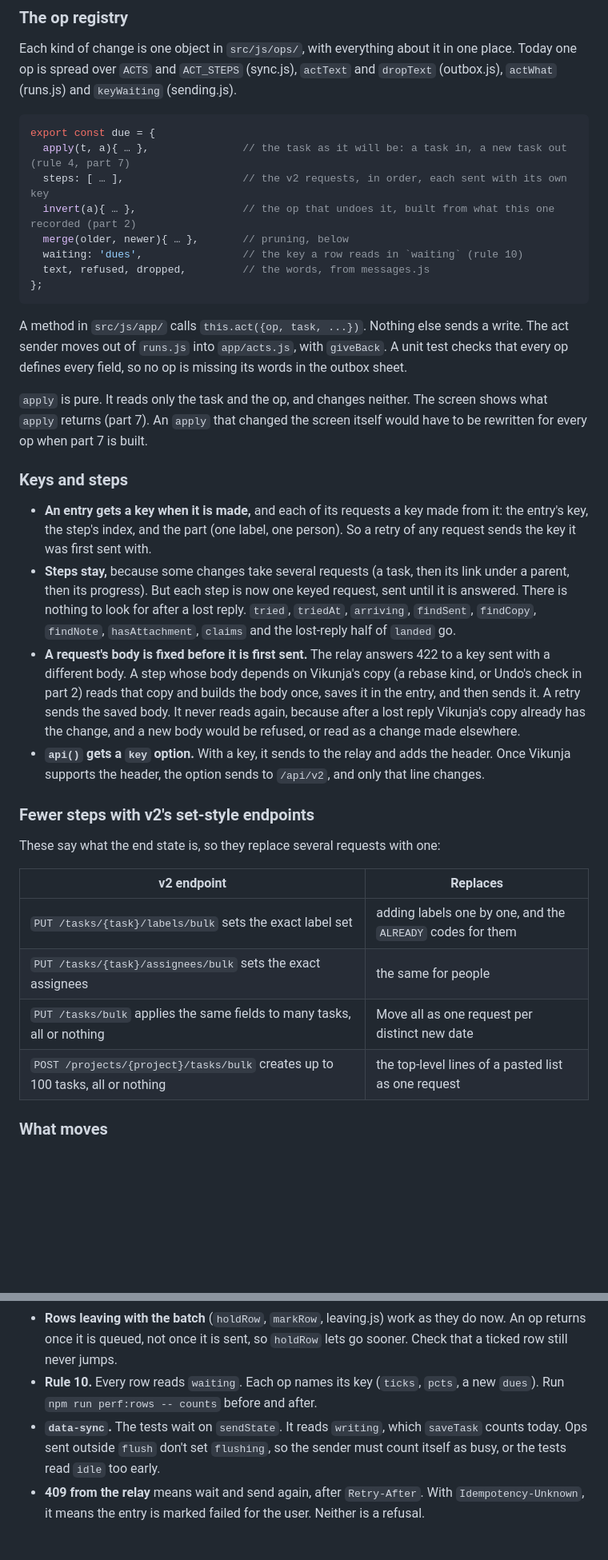
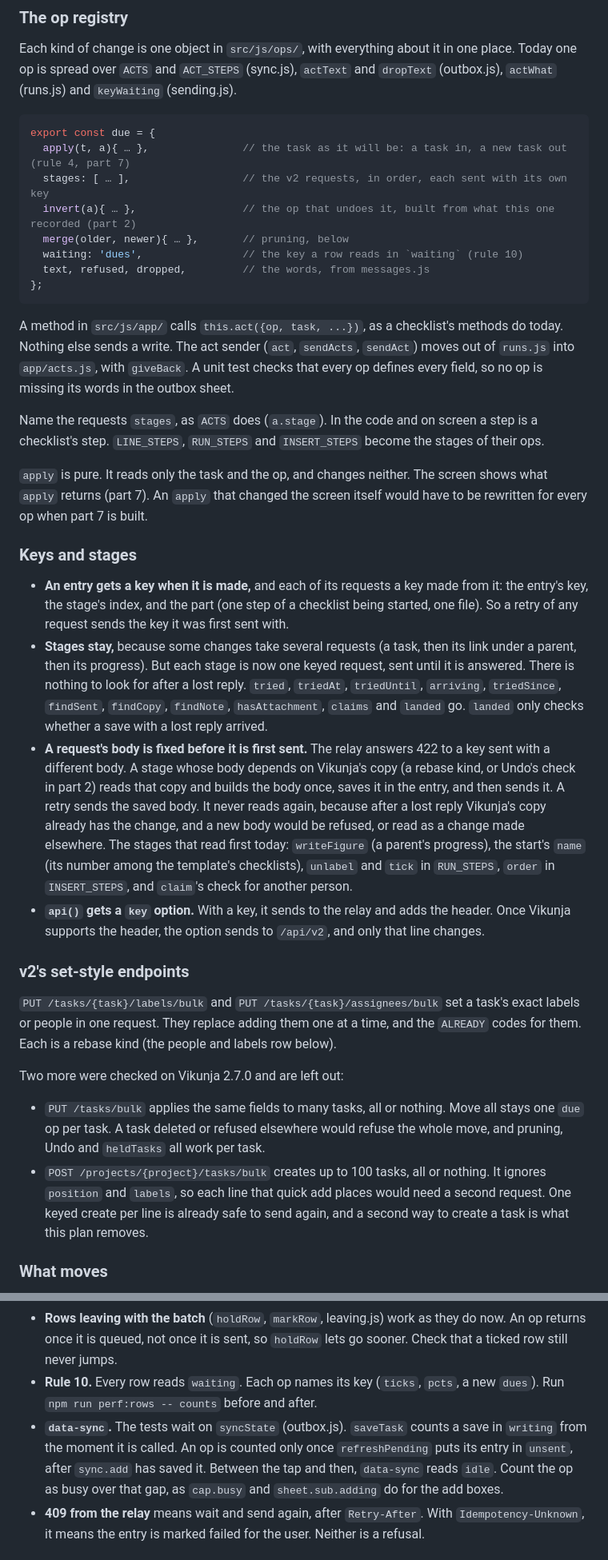
Before and after one commit to ssweber/pocket-for-vikunja, a Markdown page: docs/design/single-code-paths.md, 2 parts joined by grey strips. Shown at 80% size. GitHub-like rendering; blank space fills up the shorter version.

````diff
--- a/docs/design/single-code-paths.md
+++ b/docs/design/single-code-paths.md
@@ -111,7 +115,7 @@ Each kind of change is one object in `src/js/ops/`, with everything about it in
 ```js
 export const due = {
   apply(t, a){ … },               // the task as it will be: a task in, a new task out (rule 4, part 7)
-  steps: [ … ],                   // the v2 requests, in order, each sent with its own key
+  stages: [ … ],                  // the v2 requests, in order, each sent with its own key
   invert(a){ … },                 // the op that undoes it, built from what this one recorded (part 2)
   merge(older, newer){ … },       // pruning, below
   waiting: 'dues',                // the key a row reads in `waiting` (rule 10)
@@ -119,39 +123,48 @@ export const due = {
 };
 ```
 
-A method in `src/js/app/` calls `this.act({op, task, ...})`. Nothing else sends a write. The act sender moves out of
-`runs.js` into `app/acts.js`, with `giveBack`. A unit test checks that every op defines every field, so no op is
-missing its words in the outbox sheet.
+A method in `src/js/app/` calls `this.act({op, task, ...})`, as a checklist's methods do today. Nothing else sends a
+write. The act sender (`act`, `sendActs`, `sendAct`) moves out of `runs.js` into `app/acts.js`, with `giveBack`. A unit
+test checks that every op defines every field, so no op is missing its words in the outbox sheet.
+
+Name the requests `stages`, as `ACTS` does (`a.stage`). In the code and on screen a step is a checklist's step.
+`LINE_STEPS`, `RUN_STEPS` and `INSERT_STEPS` become the stages of their ops.
 
 `apply` is pure. It reads only the task and the op, and changes neither. The screen shows what `apply` returns
 (part 7). An `apply` that changed the screen itself would have to be rewritten for every op when part 7 is built.
 
-### Keys and steps
+### Keys and stages
 
-- **An entry gets a key when it is made,** and each of its requests a key made from it: the entry's key, the step's
-  index, and the part (one label, one person). So a retry of any request sends the key it was first sent with.
-- **Steps stay,** because some changes take several requests (a task, then its link under a parent, then its
-  progress). But each step is now one keyed request, sent until it is answered. There is nothing to look for after a
-  lost reply. `tried`, `triedAt`, `arriving`, `findSent`, `findCopy`, `findNote`, `hasAttachment`, `claims` and the
-  lost-reply half of `landed` go.
+- **An entry gets a key when it is made,** and each of its requests a key made from it: the entry's key, the stage's
+  index, and the part (one step of a checklist being started, one file). So a retry of any request sends the key it
+  was first sent with.
+- **Stages stay,** because some changes take several requests (a task, then its link under a parent, then its
+  progress). But each stage is now one keyed request, sent until it is answered. There is nothing to look for after a
+  lost reply. `tried`, `triedAt`, `triedUntil`, `arriving`, `triedSince`, `findSent`, `findCopy`, `findNote`,
+  `hasAttachment`, `claims` and `landed` go. `landed` only checks whether a save with a lost reply arrived.
 - **A request's body is fixed before it is first sent.** The relay answers 422 to a key sent with a different body.
-  A step whose body depends on Vikunja's copy (a rebase kind, or Undo's check in part 2) reads that copy and builds
+  A stage whose body depends on Vikunja's copy (a rebase kind, or Undo's check in part 2) reads that copy and builds
   the body once, saves it in the entry, and then sends it. A retry sends the saved body. It never reads again, because
   after a lost reply Vikunja's copy already has the change, and a new body would be refused, or read as a change made
-  elsewhere.
+  elsewhere. The stages that read first today: `writeFigure` (a parent's progress), the start's `name` (its number
+  among the template's checklists), `unlabel` and `tick` in `RUN_STEPS`, `order` in `INSERT_STEPS`, and `claim`'s
+  check for another person.
 - **`api()` gets a `key` option.** With a key, it sends to the relay and adds the header. Once Vikunja supports the
   header, the option sends to `/api/v2`, and only that line changes.
 
-### Fewer steps with v2's set-style endpoints
+### v2's set-style endpoints
 
-These say what the end state is, so they replace several requests with one:
+`PUT /tasks/{task}/labels/bulk` and `PUT /tasks/{task}/assignees/bulk` set a task's exact labels or people in one
+request. They replace adding them one at a time, and the `ALREADY` codes for them. Each is a rebase kind (the people
+and labels row below).
 
-| v2 endpoint | Replaces |
-|---|---|
-| `PUT /tasks/{task}/labels/bulk` sets the exact label set | adding labels one by one, and the `ALREADY` codes for them |
-| `PUT /tasks/{task}/assignees/bulk` sets the exact assignees | the same for people |
-| `PUT /tasks/bulk` applies the same fields to many tasks, all or nothing | Move all as one request per distinct new date |
-| `POST /projects/{project}/tasks/bulk` creates up to 100 tasks, all or nothing | the top-level lines of a pasted list as one request |
+Two more were checked on Vikunja 2.7.0 and are left out:
+
+- `PUT /tasks/bulk` applies the same fields to many tasks, all or nothing. Move all stays one `due` op per task. A task
+  deleted or refused elsewhere would refuse the whole move, and pruning, Undo and `heldTasks` all work per task.
+- `POST /projects/{project}/tasks/bulk` creates up to 100 tasks, all or nothing. It ignores `position` and `labels`,
+  so each line that quick add places would need a second request. One keyed create per line is already safe to send
+  again, and a second way to create a task is what this plan removes.
 
 ### What moves
 
@@ -204,8 +219,10 @@ entries from localStorage. There is no old sender.
   queued, not once it is sent, so `holdRow` lets go sooner. Check that a ticked row still never jumps.
 - **Rule 10.** Every row reads `waiting`. Each op names its key (`ticks`, `pcts`, a new `dues`). Run
   `npm run perf:rows -- counts` before and after.
-- **`data-sync`.** The tests wait on `sendState`. It reads `writing`, which `saveTask` counts today. Ops sent outside
-  `flush` don't set `flushing`, so the sender must count itself as busy, or the tests read `idle` too early.
+- **`data-sync`.** The tests wait on `syncState` (outbox.js). `saveTask` counts a save in `writing` from the moment it
+  is called. An op is counted only once `refreshPending` puts its entry in `unsent`, after `sync.add` has saved it.
+  Between the tap and then, `data-sync` reads `idle`. Count the op as busy over that gap, as `cap.busy` and
+  `sheet.sub.adding` do for the add boxes.
 - **409 from the relay** means wait and send again, after `Retry-After`. With `Idempotency-Unknown`, it means the entry
   is marked failed for the user. Neither is a refusal.
 
````
Also changed, not shown: other parts of docs/design/single-code-paths.md (+90 -66 lines), docs/design/today-moves.md (+1 -1 lines).
